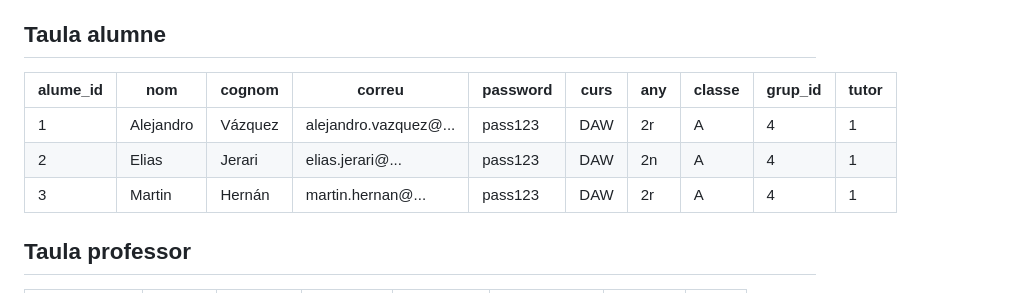
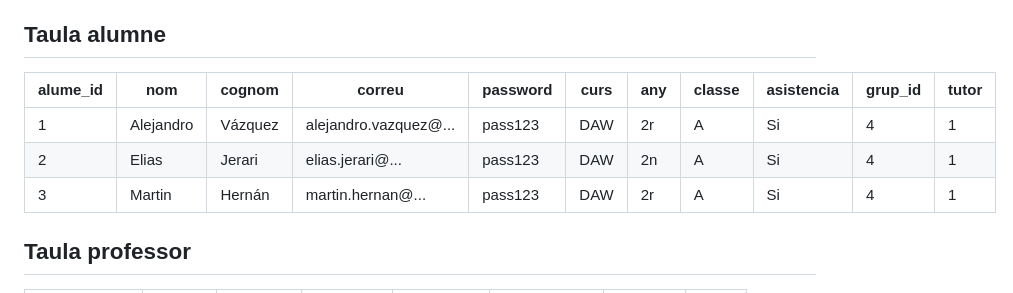
Before and after one commit to EliasEJ/ACTIVITAT-DE-COHESIO, a Markdown page: Base de dades/README.md, the part around the change. Rendered like a GitHub page.

```diff
--- a/Base de dades/README.md
+++ b/Base de dades/README.md
@@ -14,11 +14,11 @@ La nostra base de dades està formada per 8 taules, les quals són les següents
 
 ## Taula alumne
 
-| alume_id | nom       | cognom   | correu                | password   | curs     | any | classe | grup_id | tutor |
-|----------|-----------|----------|-----------------------|------------|----------|-----|--------|---------|-------|
-| 1        | Alejandro | Vázquez  | alejandro.vazquez@... | pass123    | DAW      | 2r  | A      | 4       | 1     |
-| 2        | Elias     | Jerari   | elias.jerari@...      | pass123    | DAW      | 2n  | A      | 4       | 1     |
-| 3        | Martin    | Hernán   | martin.hernan@...     | pass123    | DAW      | 2r  | A      | 4       | 1     |
+| alume_id | nom       | cognom   | correu                | password   | curs     | any | classe | asistencia | grup_id | tutor |
+|----------|-----------|----------|-----------------------|------------|----------|-----|--------|------------|---------|-------|
+| 1        | Alejandro | Vázquez  | alejandro.vazquez@... | pass123    | DAW      | 2r  | A      |Si          | 4       | 1     |
+| 2        | Elias     | Jerari   | elias.jerari@...      | pass123    | DAW      | 2n  | A      |Si          | 4       | 1     |
+| 3        | Martin    | Hernán   | martin.hernan@...     | pass123    | DAW      | 2r  | A      |Si          | 4       | 1     |
 
 
 
```
